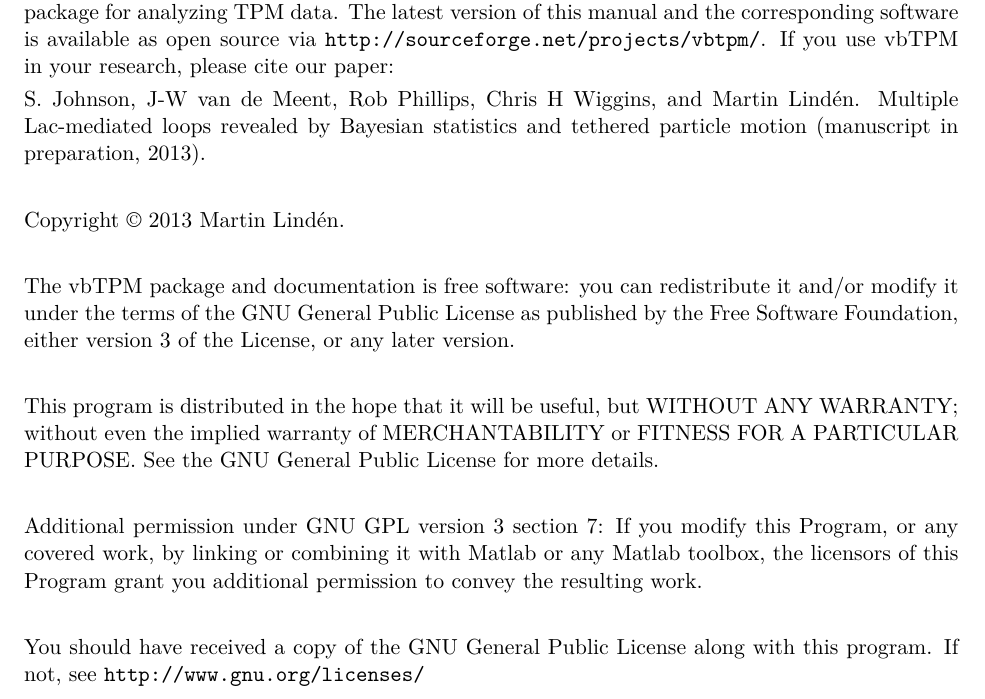
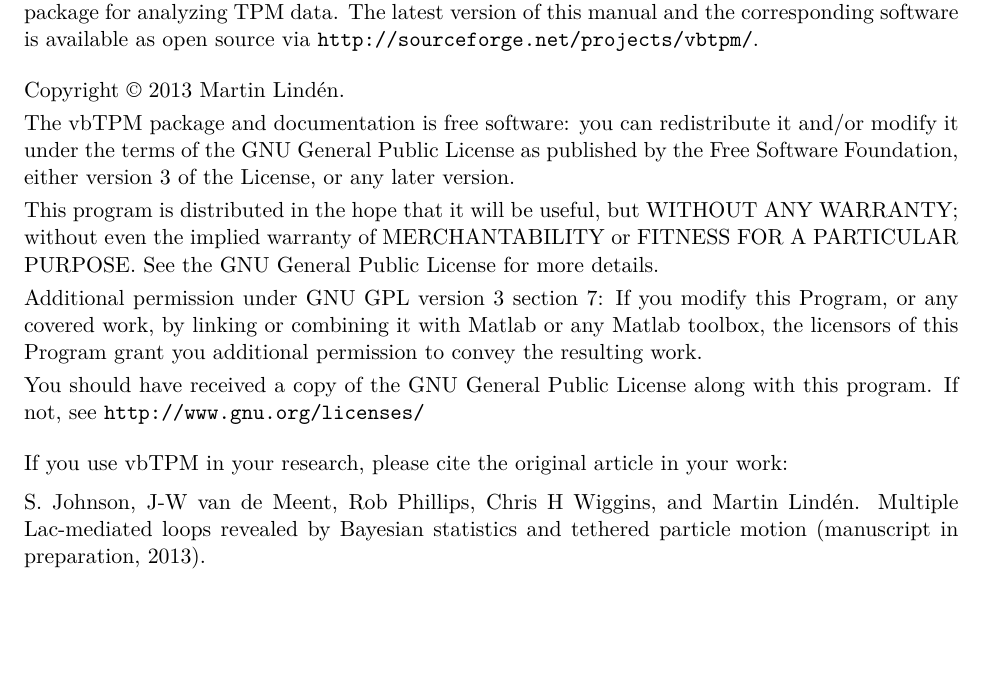
Before and after one commit to bmelinden/vbTPM, a LaTeX document (doc/vbTPM_manual.tex): part of page 1 of 17, cut so that both start at the same text, the shorter picture padded with empty space. Compiled offline with XeLaTeX.

Commit message:
beautified manual C-page

```diff
--- a/doc/vbTPM_manual.tex
+++ b/doc/vbTPM_manual.tex
@@ -40,36 +40,33 @@
 vbTPM is an acronym for variational Bayes for Tethered Particle Motion
 (TPM), and is a software package for analyzing TPM data.  The latest
 version of this manual and the corresponding software is available as
-open source via \url{http://sourceforge.net/projects/vbtpm/}. If you
-use vbTPM in your research, please cite our
-paper:\smallskip\\\noindent S. Johnson, J-W van de Meent, Rob
-Phillips, Chris H Wiggins, and Martin Lindén. Multiple Lac-mediated
-loops revealed by Bayesian statistics and tethered particle motion
-(manuscript in preparation, 2013).\medskip\\
-
-\noindent Copyright \copyright~2013 Martin Lindén. \medskip\\
-
+open source via \url{http://sourceforge.net/projects/vbtpm/}. \bigskip\\
+\noindent Copyright \copyright~2013 Martin Lindén. \smallskip\\
 \noindent
 The vbTPM package and documentation is free software: you can
 redistribute it and/or modify it under the terms of the GNU General
 Public License as published by the Free Software Foundation, either
-version 3 of the License, or any later version.\medskip\\
-
+version 3 of the License, or any later version.\smallskip\\
 \noindent
 This program is distributed in the hope that it will be useful, but
 WITHOUT ANY WARRANTY; without even the implied warranty of
 MERCHANTABILITY or FITNESS FOR A PARTICULAR PURPOSE. See the GNU
-General Public License for more details.\medskip\\
-
+General Public License for more details.\smallskip\\
 \noindent
 Additional permission under GNU GPL version 3 section 7: If you modify
 this Program, or any covered work, by linking or combining it with
 Matlab or any Matlab toolbox, the licensors of this Program grant you
-additional permission to convey the resulting work.\medskip\\
-
+additional permission to convey the resulting work.\smallskip\\
 \noindent
 You should have received a copy of the GNU General Public License
 along with this program. If not, see \url{http://www.gnu.org/licenses/}
+\bigskip\\\noindent
+If you use vbTPM in your research, please cite the original article in your work:
+\medskip\\\noindent
+S. Johnson, J-W van de Meent, Rob Phillips, Chris H Wiggins, and
+Martin Lindén. Multiple Lac-mediated loops revealed by Bayesian
+statistics and tethered particle motion (manuscript in preparation,
+2013).
 
 
 \twocolumn
```
Also changed, not shown: README.md, vbTPM_manual.pdf.
